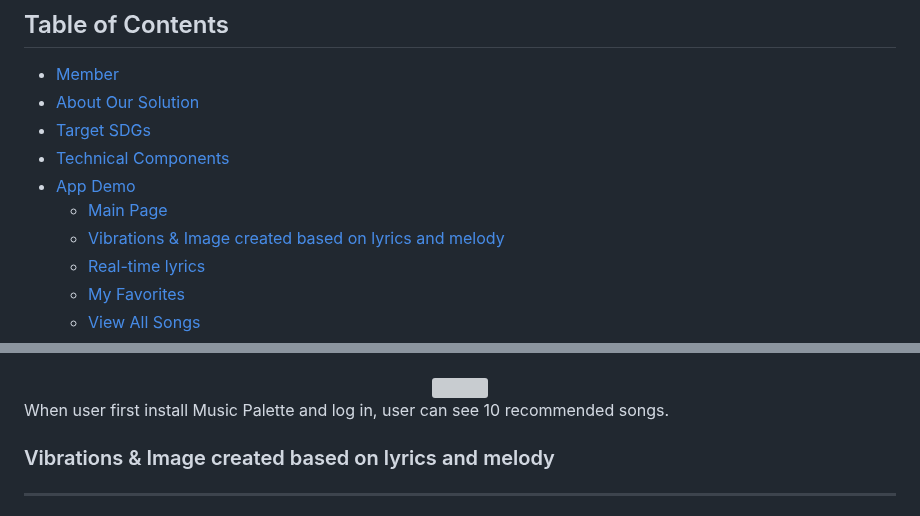
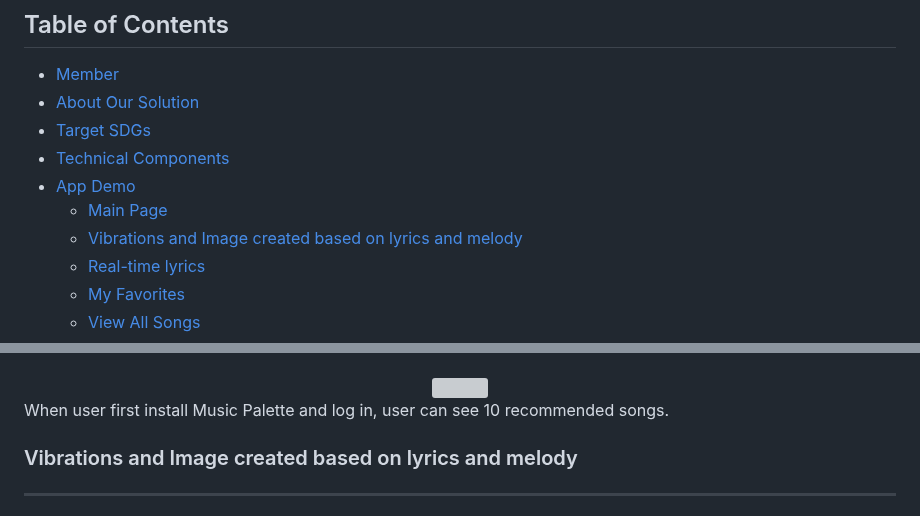
Before and after one commit to sso0711/2024-SolutionChallenge-MusicPalette, a Markdown page: README.md, 2 parts joined by grey strips. Drawn GitHub-style; grey boxes are pictures that could not be loaded.

```diff
--- a/README.md
+++ b/README.md
@@ -7,7 +7,7 @@
 - [Technical Components](#technical-components)
 - [App Demo](#app-demo)
     - [Main Page](#main-page)
-    - [Vibrations & Image created based on lyrics and melody](#vibrations-image)
+    - [Vibrations and Image created based on lyrics and melody](#vibrations-and-image-created-based-on-lyrics-and-melody)
     - [Real-time lyrics](#real-time-lyrics)
     - [My Favorites](#my-favorites)
     - [View All Songs](#view-all-songs)
@@ -48,7 +48,7 @@
 
 When user first install Music Palette and log in, user can see 10 recommended songs.
 
-### Vibrations & Image created based on lyrics and melody
+### Vibrations and Image created based on lyrics and melody
 ---
 <div align="center">
 <img src ="https://github.com/sso0711/2024-SolutionChallenge-MusicPalette/assets/102257328/a0f9b40c-15bb-4829-9f67-807a9f733235" width="350" height="650">
```
